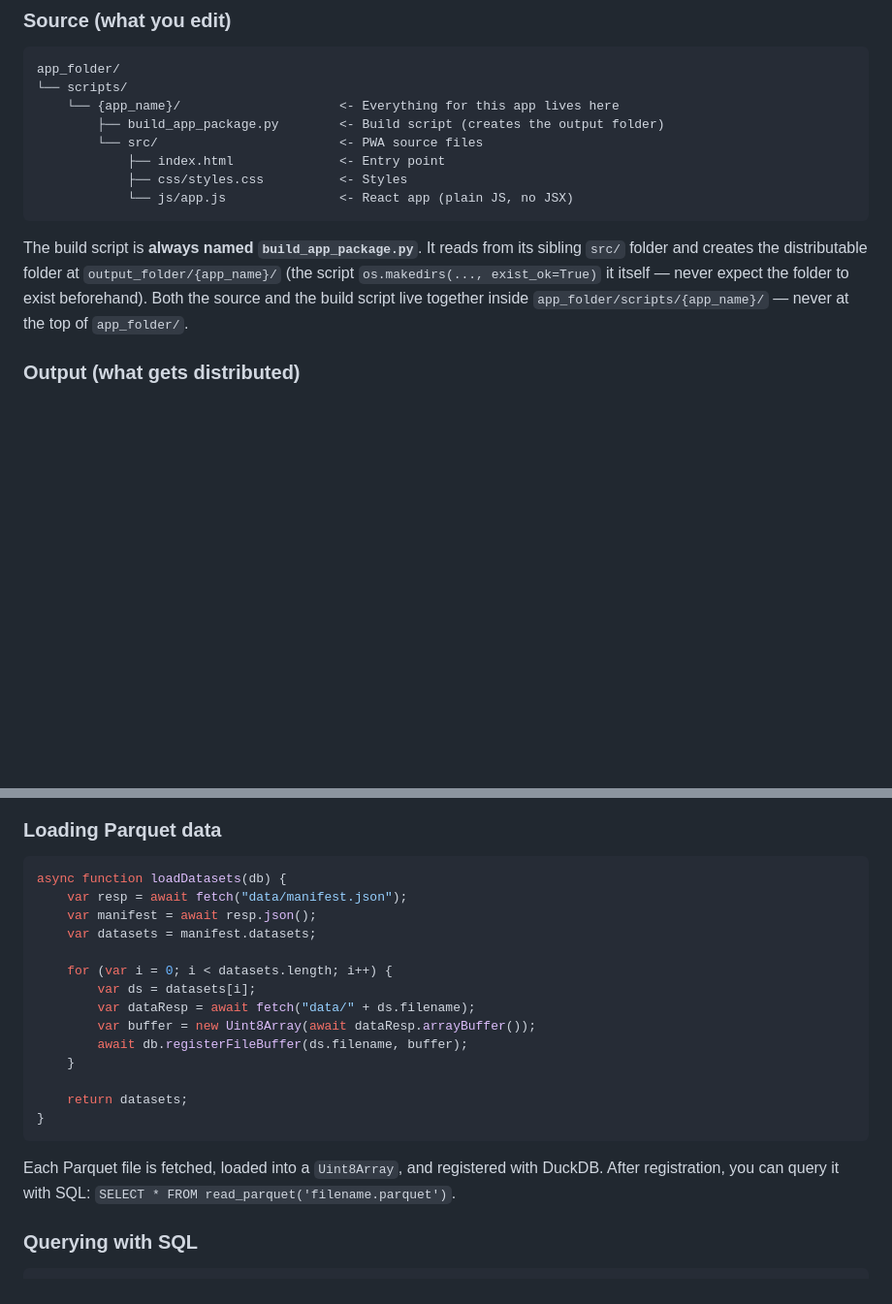
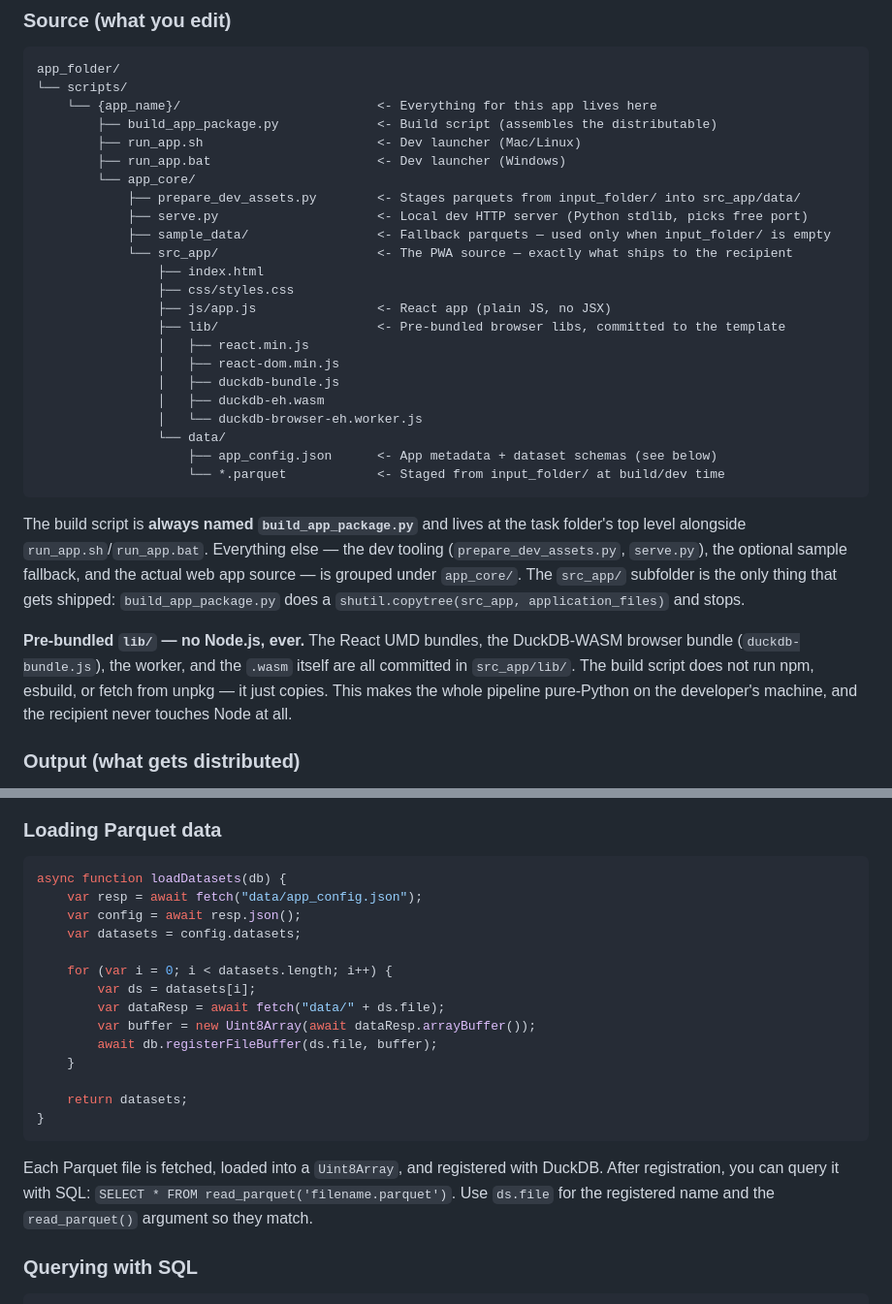
Before and after one commit to vibefoundry/vibefoundry-ide, a Markdown page: templates/AGENTS.md, 2 parts joined by grey strips. Shown at 97% size. Rendered like a GitHub page; blank space fills up the shorter version.

````diff
--- a/templates/AGENTS.md
+++ b/templates/AGENTS.md
@@ -597,15 +597,32 @@ Browsers block `fetch()`, Workers, and WASM loading from `file://` URLs due to s
 ```
 app_folder/
 └── scripts/
-    └── {app_name}/                     <- Everything for this app lives here
-        ├── build_app_package.py        <- Build script (creates the output folder)
-        └── src/                        <- PWA source files
-            ├── index.html              <- Entry point
-            ├── css/styles.css          <- Styles
-            └── js/app.js               <- React app (plain JS, no JSX)
-```
-
-The build script is **always named `build_app_package.py`**. It reads from its sibling `src/` folder and creates the distributable folder at `output_folder/{app_name}/` (the script `os.makedirs(..., exist_ok=True)` it itself — never expect the folder to exist beforehand). Both the source and the build script live together inside `app_folder/scripts/{app_name}/` — never at the top of `app_folder/`.
+    └── {app_name}/                          <- Everything for this app lives here
+        ├── build_app_package.py             <- Build script (assembles the distributable)
+        ├── run_app.sh                       <- Dev launcher (Mac/Linux)
+        ├── run_app.bat                      <- Dev launcher (Windows)
+        └── app_core/
+            ├── prepare_dev_assets.py        <- Stages parquets from input_folder/ into src_app/data/
+            ├── serve.py                     <- Local dev HTTP server (Python stdlib, picks free port)
+            ├── sample_data/                 <- Fallback parquets — used only when input_folder/ is empty
+            └── src_app/                     <- The PWA source — exactly what ships to the recipient
+                ├── index.html
+                ├── css/styles.css
+                ├── js/app.js                <- React app (plain JS, no JSX)
+                ├── lib/                     <- Pre-bundled browser libs, committed to the template
+                │   ├── react.min.js
+                │   ├── react-dom.min.js
+                │   ├── duckdb-bundle.js
+                │   ├── duckdb-eh.wasm
+                │   └── duckdb-browser-eh.worker.js
+                └── data/
+                    ├── app_config.json      <- App metadata + dataset schemas (see below)
+                    └── *.parquet            <- Staged from input_folder/ at build/dev time
+```
+
+The build script is **always named `build_app_package.py`** and lives at the task folder's top level alongside `run_app.sh`/`run_app.bat`. Everything else — the dev tooling (`prepare_dev_assets.py`, `serve.py`), the optional sample fallback, and the actual web app source — is grouped under `app_core/`. The `src_app/` subfolder is the only thing that gets shipped: `build_app_package.py` does a `shutil.copytree(src_app, application_files)` and stops.
+
+**Pre-bundled `lib/` — no Node.js, ever.** The React UMD bundles, the DuckDB-WASM browser bundle (`duckdb-bundle.js`), the worker, and the `.wasm` itself are all committed in `src_app/lib/`. The build script does not run npm, esbuild, or fetch from unpkg — it just copies. This makes the whole pipeline pure-Python on the developer's machine, and the recipient never touches Node at all.
 
 ### Output (what gets distributed)
 
@@ -747,22 +775,22 @@ async function initDuckDB() {
 
 ```javascript
 async function loadDatasets(db) {
-    var resp = await fetch("data/manifest.json");
-    var manifest = await resp.json();
-    var datasets = manifest.datasets;
+    var resp = await fetch("data/app_config.json");
+    var config = await resp.json();
+    var datasets = config.datasets;
 
     for (var i = 0; i < datasets.length; i++) {
         var ds = datasets[i];
-        var dataResp = await fetch("data/" + ds.filename);
+        var dataResp = await fetch("data/" + ds.file);
         var buffer = new Uint8Array(await dataResp.arrayBuffer());
-        await db.registerFileBuffer(ds.filename, buffer);
+        await db.registerFileBuffer(ds.file, buffer);
     }
 
     return datasets;
 }
 ```
 
-Each Parquet file is fetched, loaded into a `Uint8Array`, and registered with DuckDB. After registration, you can query it with SQL: `SELECT * FROM read_parquet('filename.parquet')`.
+Each Parquet file is fetched, loaded into a `Uint8Array`, and registered with DuckDB. After registration, you can query it with SQL: `SELECT * FROM read_parquet('filename.parquet')`. Use `ds.file` for the registered name and the `read_parquet()` argument so they match.
 
 ### Querying with SQL
 
````
Also changed, not shown: other parts of templates/AGENTS.md (+61 -56 lines).
